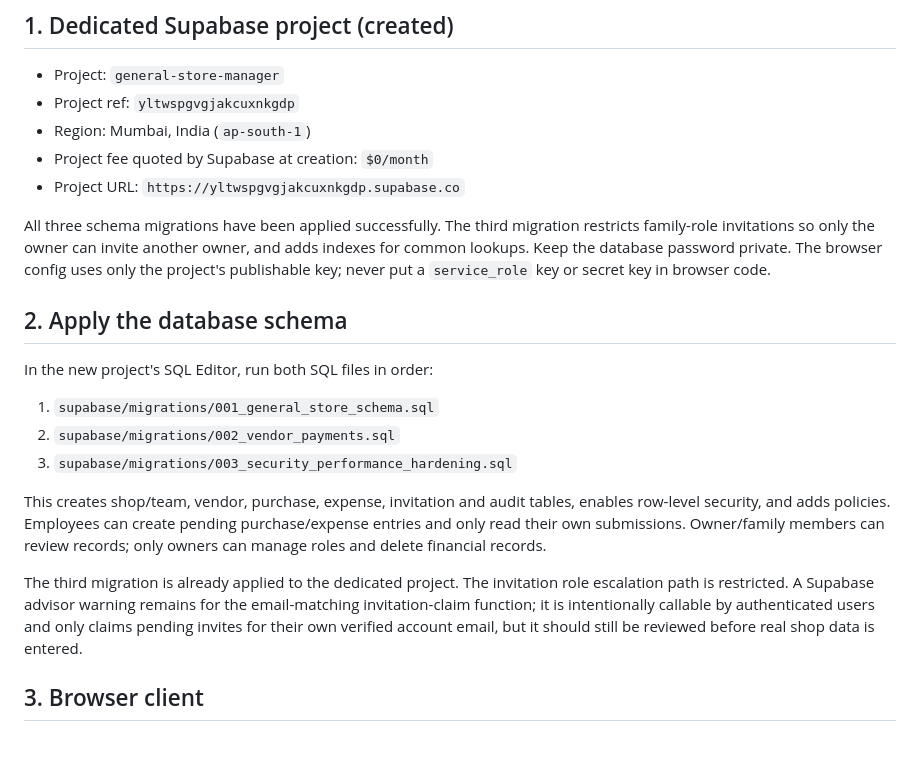
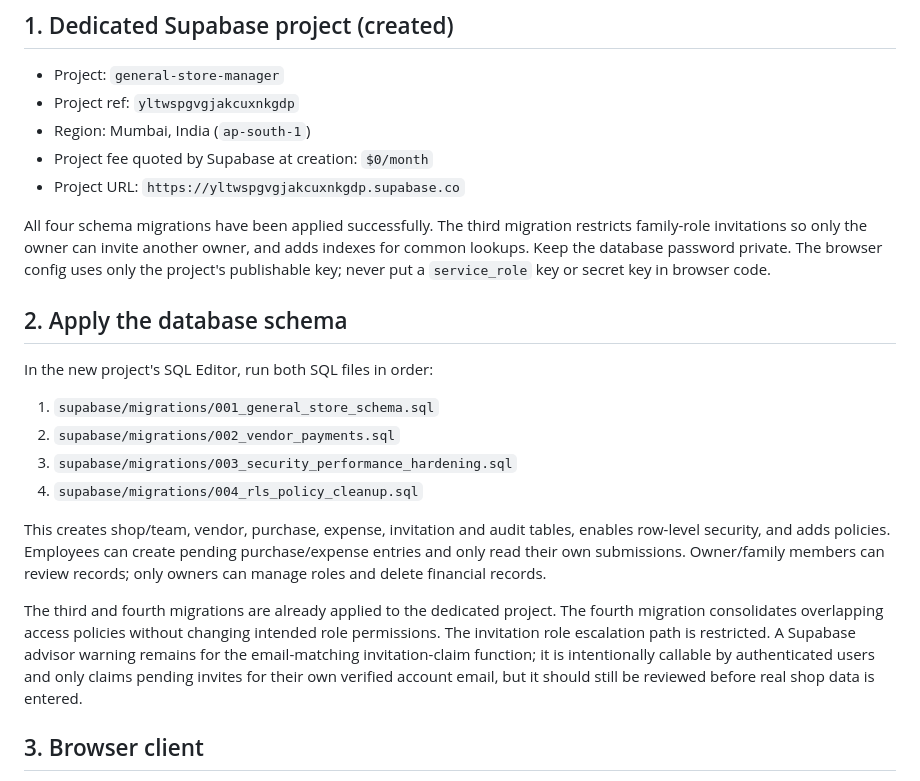
Before and after one commit to yashtrivedi98/personal-dashboard, a Markdown page: general-store-pwa/SETUP.md, the part around the change. GitHub-like rendering; blank space fills up the shorter version.

Commit message:
Update setup guide for all four migrations

```diff
--- a/general-store-pwa/SETUP.md
+++ b/general-store-pwa/SETUP.md
@@ -9,17 +9,18 @@ This folder is a separate app within the repository. It must use a **dedicated S
 - Project fee quoted by Supabase at creation: `$0/month`
 - Project URL: `https://yltwspgvgjakcuxnkgdp.supabase.co`
 
-All three schema migrations have been applied successfully. The third migration restricts family-role invitations so only the owner can invite another owner, and adds indexes for common lookups. Keep the database password private. The browser config uses only the project's publishable key; never put a `service_role` key or secret key in browser code.
+All four schema migrations have been applied successfully. The third migration restricts family-role invitations so only the owner can invite another owner, and adds indexes for common lookups. Keep the database password private. The browser config uses only the project's publishable key; never put a `service_role` key or secret key in browser code.
 
 ## 2. Apply the database schema
 In the new project's SQL Editor, run both SQL files in order:
 1. `supabase/migrations/001_general_store_schema.sql`
 2. `supabase/migrations/002_vendor_payments.sql`
 3. `supabase/migrations/003_security_performance_hardening.sql`
+4. `supabase/migrations/004_rls_policy_cleanup.sql`
 
 This creates shop/team, vendor, purchase, expense, invitation and audit tables, enables row-level security, and adds policies. Employees can create pending purchase/expense entries and only read their own submissions. Owner/family members can review records; only owners can manage roles and delete financial records.
 
-The third migration is already applied to the dedicated project. The invitation role escalation path is restricted. A Supabase advisor warning remains for the email-matching invitation-claim function; it is intentionally callable by authenticated users and only claims pending invites for their own verified account email, but it should still be reviewed before real shop data is entered.
+The third and fourth migrations are already applied to the dedicated project. The fourth migration consolidates overlapping access policies without changing intended role permissions. The invitation role escalation path is restricted. A Supabase advisor warning remains for the email-matching invitation-claim function; it is intentionally callable by authenticated users and only claims pending invites for their own verified account email, but it should still be reviewed before real shop data is entered.
 
 ## 3. Browser client
 `config.js` is already configured for the new dedicated project with its URL and publishable key. The publishable key is intended for browser use; database row-level security is what protects records. Never put a `service_role` key or secret key in browser code.
```
